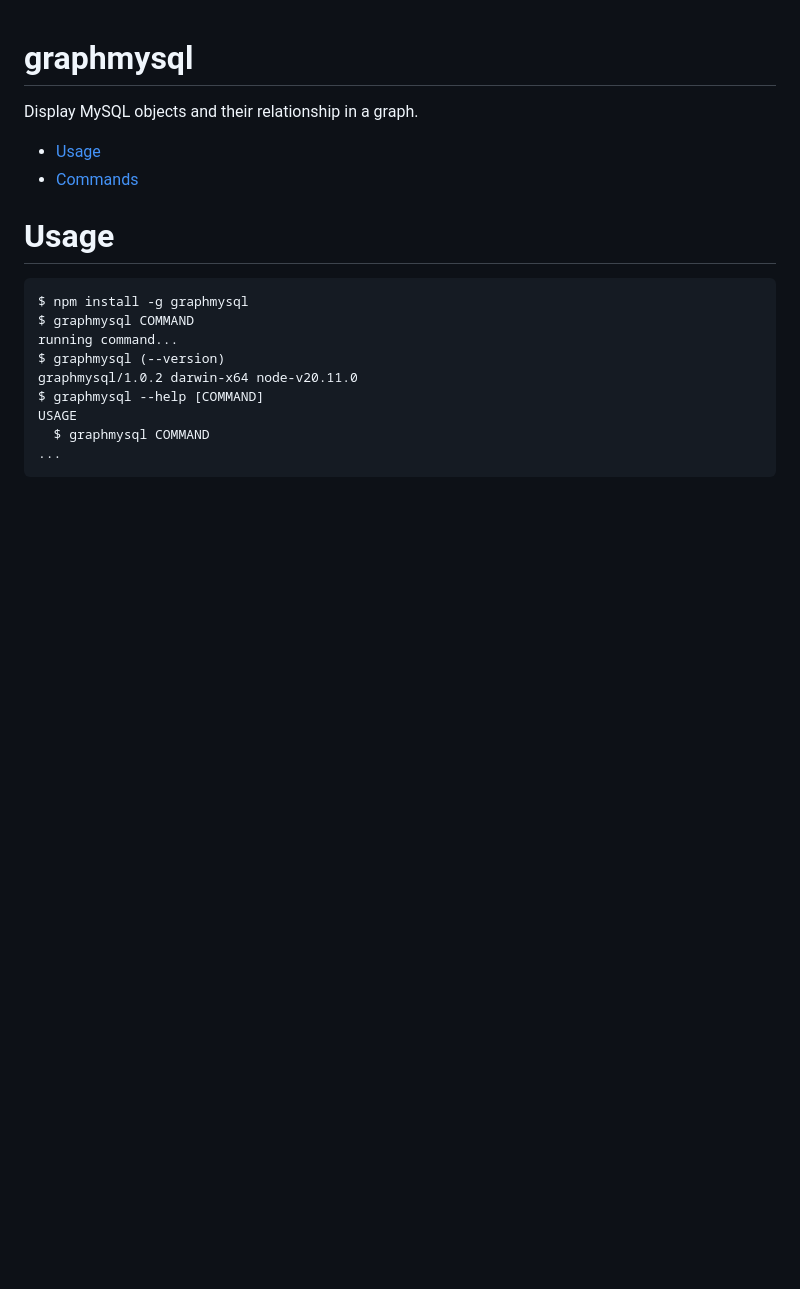
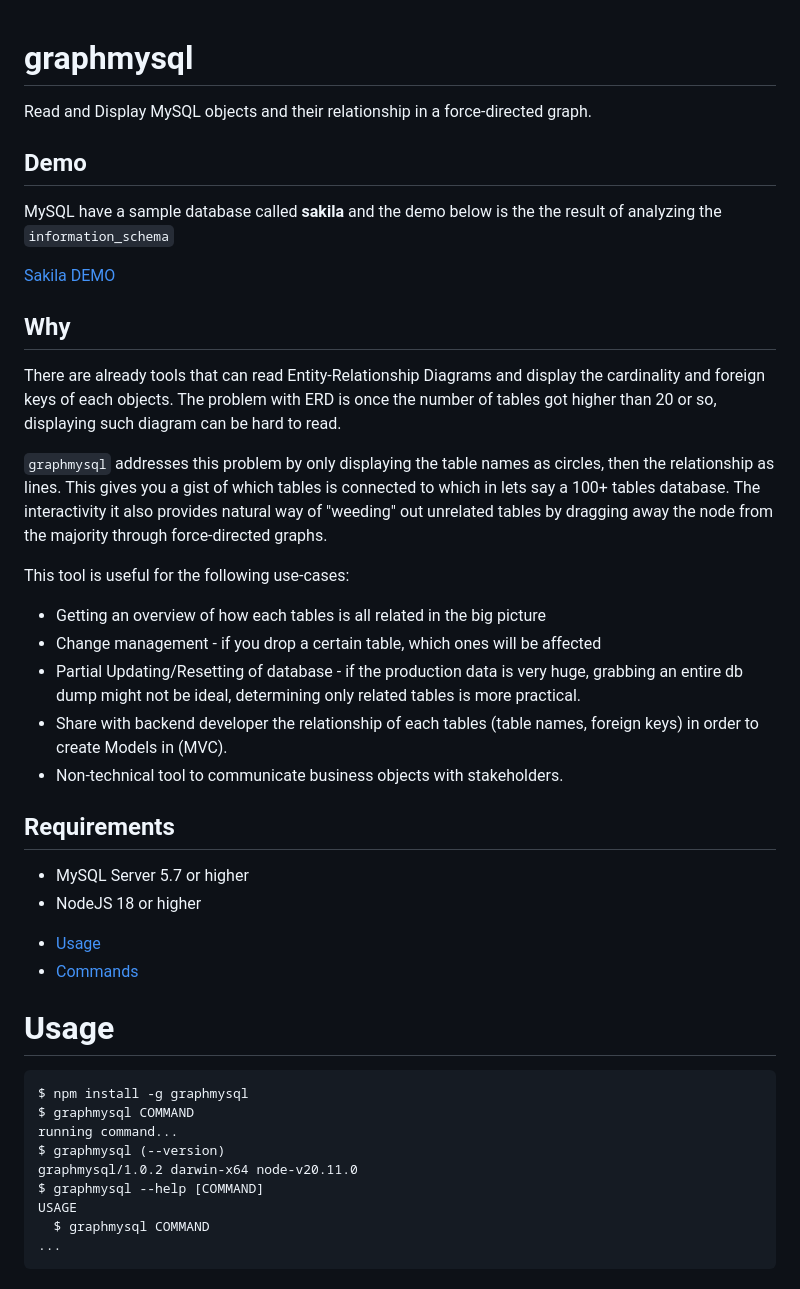
Before and after one commit to buonzz/graphmysql, a Markdown page: README.md, the part around the change. Drawn GitHub-style; blank space fills up the shorter version.

```diff
--- a/README.md
+++ b/README.md
@@ -1,7 +1,34 @@
 graphmysql
 =================
 
-Display MySQL objects and their relationship in a graph.
+Read and Display MySQL objects and their relationship in a force-directed graph.
+
+## Demo
+
+MySQL have a sample database called **sakila** and the demo below is the the result of analyzing the `information_schema`
+
+[Sakila DEMO](https://www.darwinbiler.com/graphmysql/)
+
+
+## Why
+
+There are already tools that can read Entity-Relationship Diagrams and display the cardinality and foreign keys of each objects. The problem with ERD is once the number of tables got higher than 20 or so, displaying such diagram can be hard to read.
+
+`graphmysql` addresses this problem by only displaying the table names as circles, then the relationship as lines. This gives you a gist of which tables is connected to which in lets say a 100+ tables database. The interactivity it also provides natural way of "weeding" out unrelated tables by dragging away the node from the majority through force-directed graphs.
+
+This tool is useful for the following use-cases:
+* Getting an overview of how each tables is all related in the big picture
+* Change management - if you drop a certain table, which ones will be affected
+* Partial Updating/Resetting of database - if the production data is very huge, grabbing an entire db dump might not be ideal, determining only related tables is more practical.
+* Share with backend developer the relationship of each tables (table names, foreign keys) in order to create Models in (MVC).
+* Non-technical tool to communicate business objects with stakeholders.
+
+## Requirements
+
+* MySQL Server 5.7 or higher
+* NodeJS 18 or higher
+
+
 
 <!-- toc -->
 * [Usage](#usage)
```
